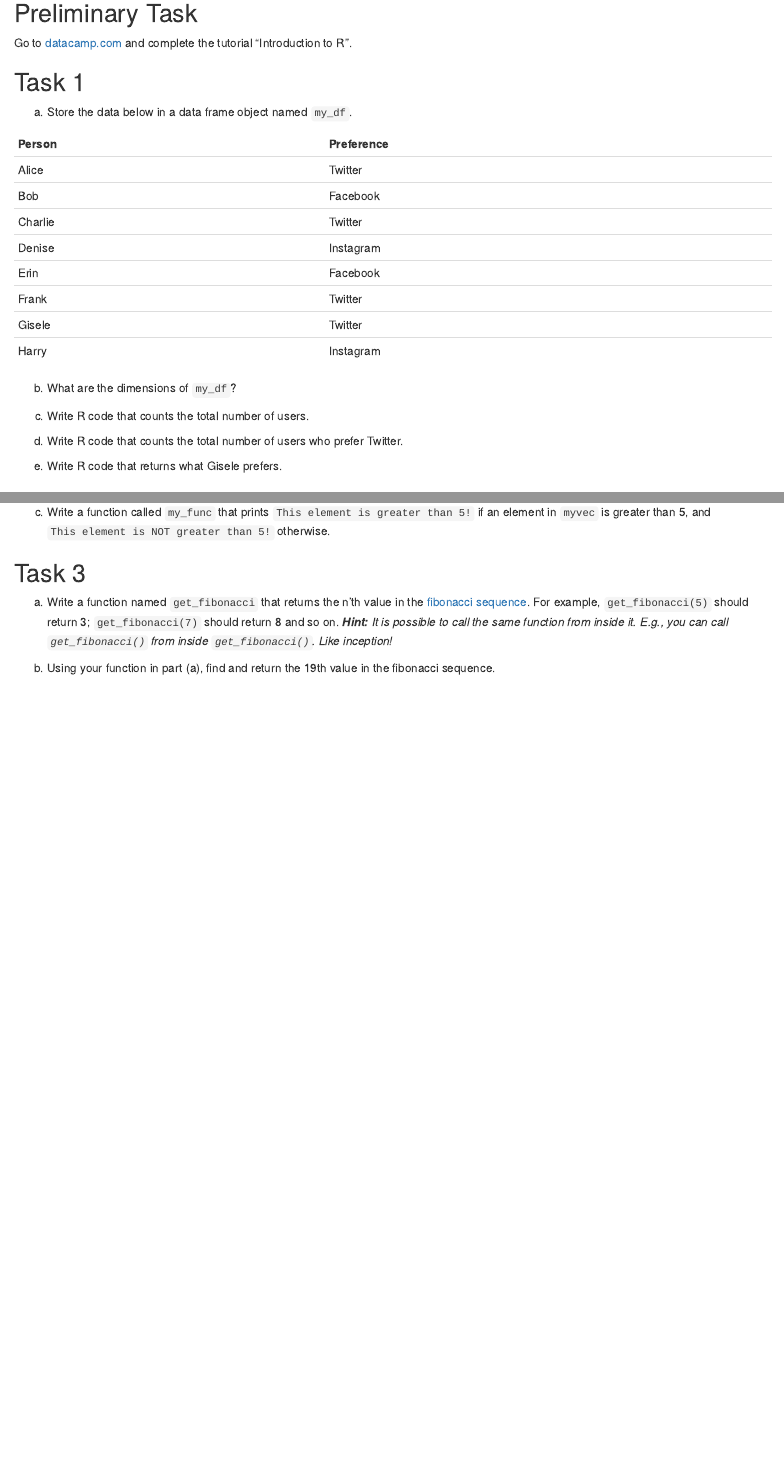
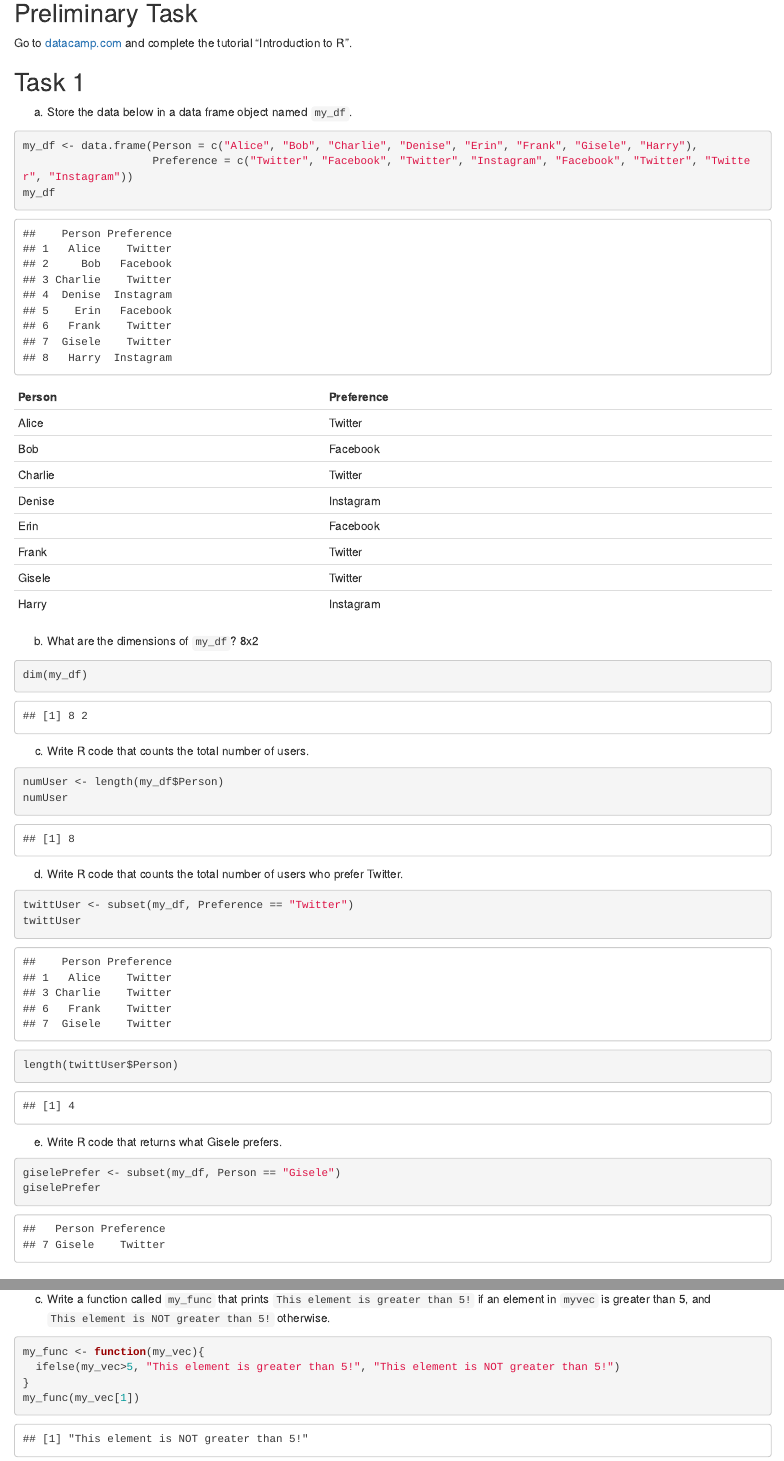
Before and after one commit to tu-tong/DATA-180-TU-TONG, an R Markdown document (hw1/hw1.Rmd): the page in a window 1100 px wide, from 390 px down, and a second part further down, joined at a grey line. Rendered offline with R 4.5, knitr and Pandoc, with nearby package versions.

Commit message:
complete hw1

````diff
--- a/hw1/hw1.Rmd
+++ b/hw1/hw1.Rmd
@@ -3,7 +3,7 @@ title: "HW 1"
 subtitle: "Data 180, Professor Kennedy"
 author:
   name: "Tu Tong"
-  email: "XXXX@dickinson.edu"
+  email: "tongtu@dickinson.edu"
 date: '`r format(Sys.Date(), "%B %d, %Y")`'
 output:
   html_document
@@ -24,7 +24,11 @@ Go to [datacamp.com](https://datacamp.com) and complete the tutorial "Introducti
 
 ## Task 1
 a) Store the data below in a data frame object named `my_df`.
-
+```{r}
+my_df <- data.frame(Person = c("Alice", "Bob", "Charlie", "Denise", "Erin", "Frank", "Gisele", "Harry"),
+                    Preference = c("Twitter", "Facebook", "Twitter", "Instagram", "Facebook", "Twitter", "Twitter", "Instagram"))
+my_df
+```
 
 |Person | Preference|
 |:------|:----------|
@@ -37,11 +41,22 @@ a) Store the data below in a data frame object named `my_df`.
 | Gisele | Twitter |
 | Harry | Instagram |
 
-b) What are the dimensions of `my_df`?
-
+b) What are the dimensions of `my_df`? 8x2
+```{r}
+dim(my_df)
+```
 c) Write R code that counts the total number of users.
-
+```{r}
+numUser <- length(my_df$Person)
+numUser
+```
 d) Write R code that counts the total number of users who prefer Twitter.
-
+```{r}
+twittUser <- subset(my_df, Preference == "Twitter")
+twittUser
+length(twittUser$Person)
+```
 e) Write R code that returns what Gisele prefers.
-
+```{r}
+giselePrefer <- subset(my_df, Person == "Gisele")
+giselePrefer
@@ -53,2 +77,7 @@ b) Replace the second element in `my_vec` with the number `99`.
 c) Write a function called `my_func` that prints `This element is greater than 5!` if an element in `myvec` is greater than 5, and `This element is NOT greater than 5!` otherwise.
 
+```{r}
+my_func <- function(my_vec){
+  ifelse(my_vec>5, "This element is greater than 5!", "This element is NOT greater than 5!")
+}
+my_func(my_vec[1])
````
Also changed, not shown: downloaded files/Visualization in R.R (+4 -3 lines), hw1/hw1.html, hw1/hw1.Rmd (32 more changed lines), 1 other file.
